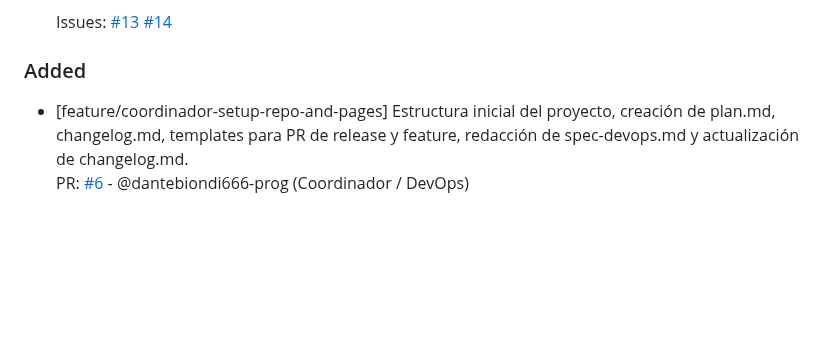
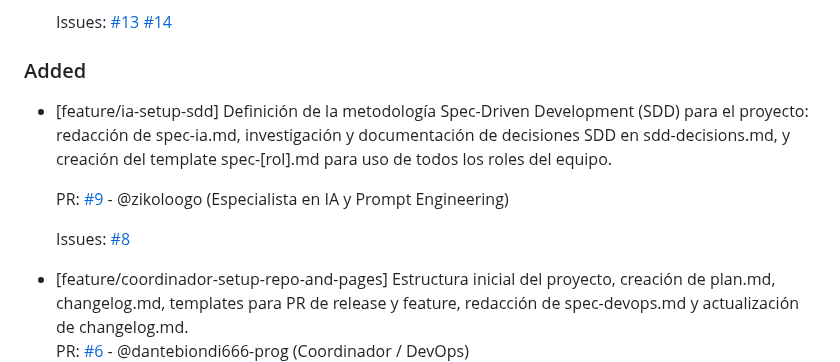
Before and after one commit to dantebiondi666-prog/tienda-online, a Markdown page: changelog.md, the part around the change. Drawn GitHub-style; blank space fills up the shorter version.

```diff
--- a/changelog.md
+++ b/changelog.md
@@ -13,6 +13,13 @@ Este archivo se actualiza con cada Pull Request para registrar avances y correcc
   [#14](https://github.com/dantebiondi666-prog/tienda-online/issues/14)
 
 ### Added
+- [feature/ia-setup-sdd] Definición de la metodología Spec-Driven Development (SDD) para el proyecto: redacción de spec-ia.md, investigación y documentación de decisiones SDD en sdd-decisions.md, y creación del template spec-[rol].md para uso de todos los roles del equipo.
+
+  PR: [#9](https://github.com/dantebiondi666-prog/tienda-online/pull/9) - @zikoloogo (Especialista en IA y Prompt Engineering)
+
+  Issues:
+  [#8](https://github.com/dantebiondi666-prog/tienda-online/issues/8)
+
 - [feature/coordinador-setup-repo-and-pages] Estructura inicial del proyecto, creación de plan.md, changelog.md, templates para PR de release y feature, redacción de spec-devops.md y actualización de changelog.md.
   PR: [#6](https://github.com/dantebiondi666-prog/tienda-online/pull/6) - @dantebiondi666-prog (Coordinador / DevOps)
 
```
